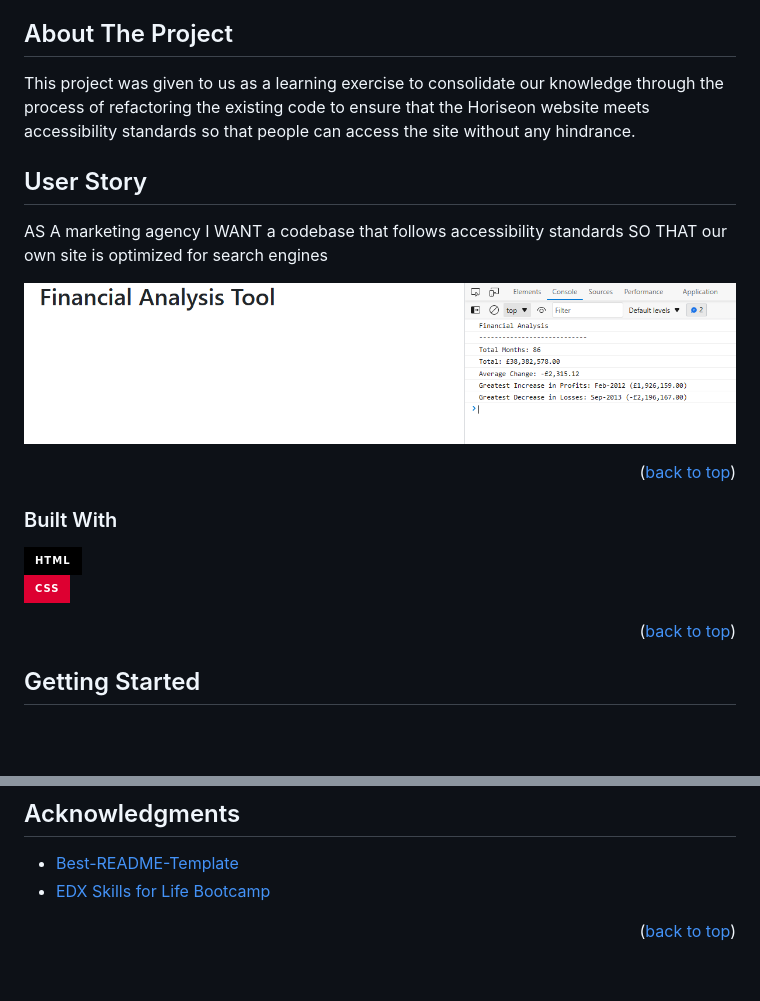
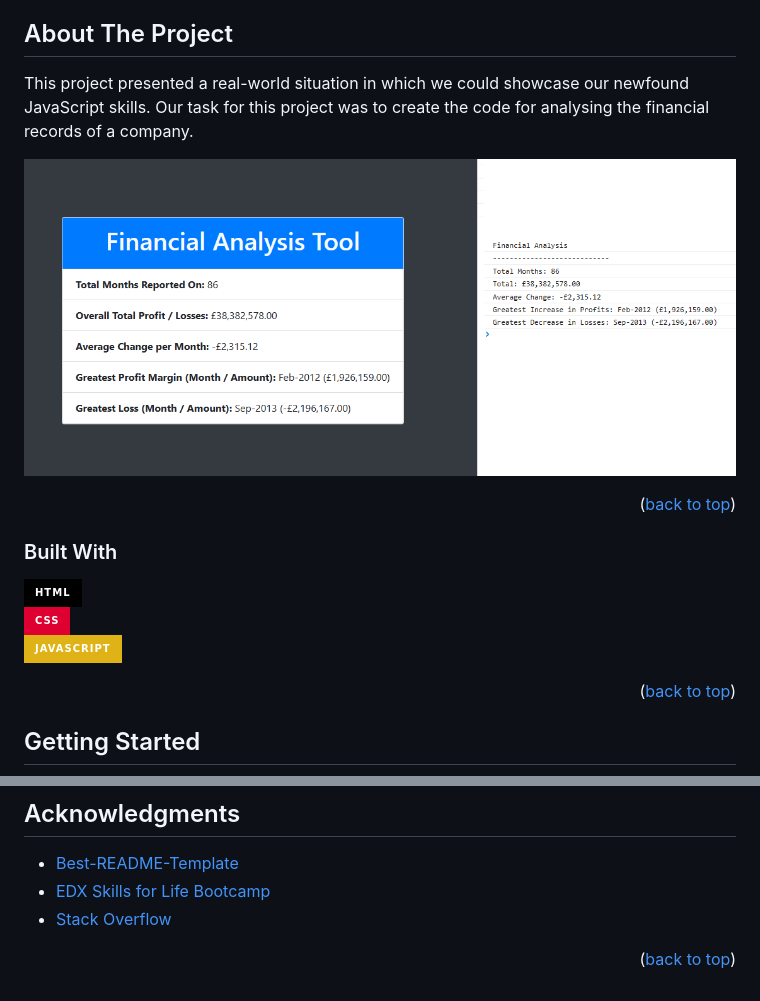
Before and after one commit to splwdev/Console-Finances, a Markdown page: README.md, 2 parts joined by grey strips. GitHub-like rendering; pictures changed too: images/screenshot.png; badges without logos; blank space fills up the shorter version.

Commit message:
updated readme file / changed screenshot

```diff
--- a/README.md
+++ b/README.md
@@ -76,15 +76,9 @@
 <!-- ABOUT THE PROJECT -->
 ## About The Project
 
-This project was given to us as a learning exercise to consolidate our knowledge through the process of refactoring the existing code to ensure that the Horiseon website meets accessibility standards so that people can access the site without any hindrance.
+This project presented a real-world situation in which we could showcase our newfound JavaScript skills. Our task for this project was to create the code for analysing the financial records of a company.
 
-## User Story
-
-AS A marketing agency
-I WANT a codebase that follows accessibility standards
-SO THAT our own site is optimized for search engines<br>
-
-[![Product Name Screen Shot][product-screenshot]](https://example.com)
+[![Product Name Screen Shot][product-screenshot]](https://splwdev.github.io/Console-Finances)
 
 
 <p align="right">(<a href="#readme-top">back to top</a>)</p>
@@ -93,7 +87,8 @@ SO THAT our own site is optimized for search engines<br>
 ### Built With
 
 [![HTML][HTML]][HTML-url]<br>
-[![CSS][CSS]][CSS-url]
+[![CSS][CSS]][CSS-url]<br>
+[![JavaScript][JavaScript]][JavaScript-url]
 
 <p align="right">(<a href="#readme-top">back to top</a>)</p>
 
@@ -157,6 +152,7 @@ Project Link: [https://github.com/splwdev/Console-Finances](https://github.com/s
 
 * [Best-README-Template](https://github.com/othneildrew/Best-README-Template)
 * [EDX Skills for Life Bootcamp](https://skillsforlife.edx.org/)
+* [Stack Overflow](https://stackoverflow.com/)
 
 <p align="right">(<a href="#readme-top">back to top</a>)</p>
 
@@ -181,3 +177,5 @@ Project Link: [https://github.com/splwdev/Console-Finances](https://github.com/s
 [HTML-url]: https://developer.mozilla.org/en-US/docs/Web/HTML
 [CSS]: https://img.shields.io/badge/css-DD0031?style=for-the-badge
 [CSS-url]: https://developer.mozilla.org/en-US/docs/Web/CSS/Cascade
+[JavaScript]: https://img.shields.io/badge/javascript-yellow?style=for-the-badge
+[JavaScript-url]: https://developer.mozilla.org/en-US/docs/Web/javascript
```
